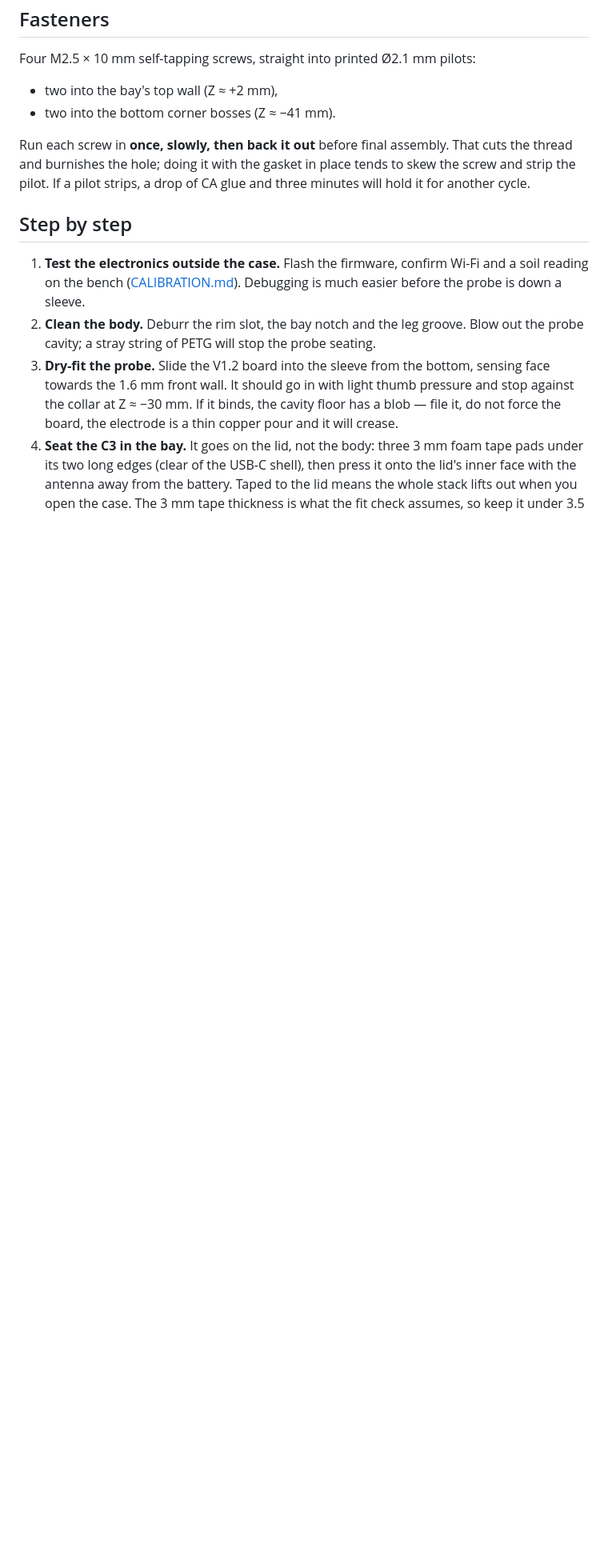
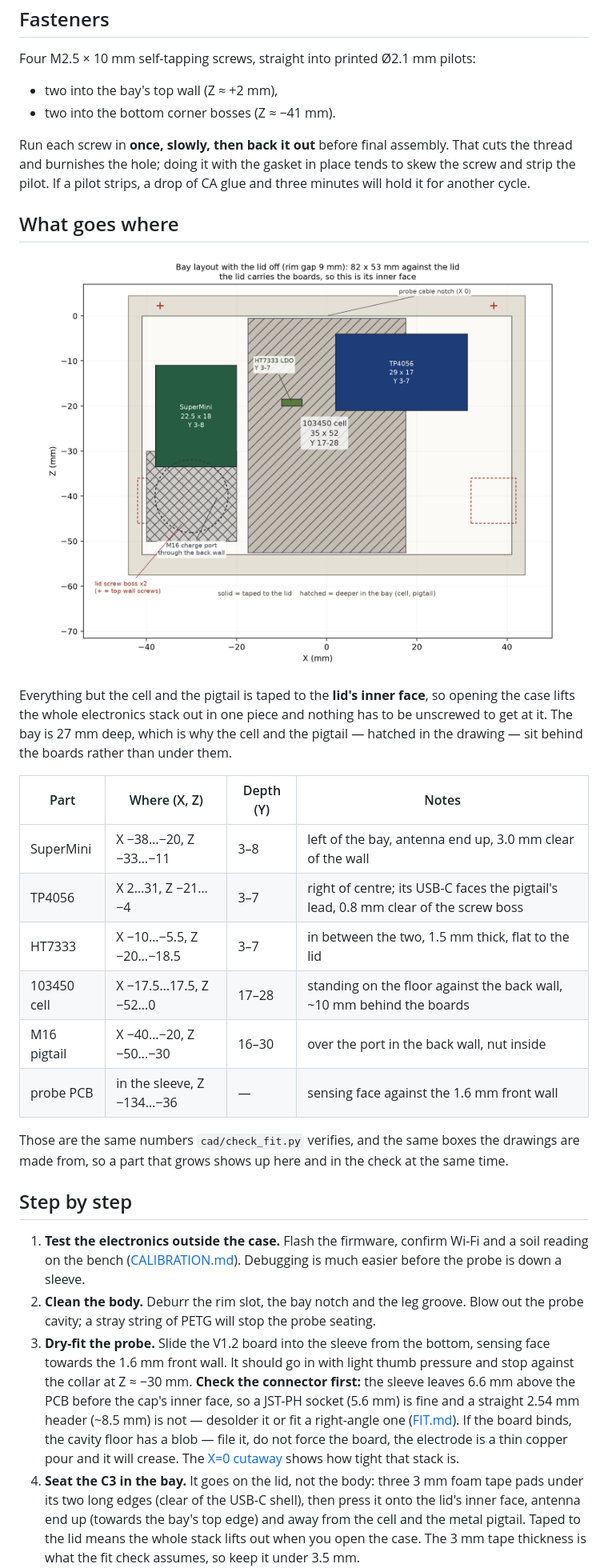
Before and after one commit to JMiahMan1/SoilSitter, a Markdown page: docs/ASSEMBLY.md, the part around one of its changes. Shown at 80% size. Rendered like a GitHub page; pictures changed too: docs/diagrams/bay_layout.png (added); blank space fills up the shorter version.

```diff
--- a/docs/ASSEMBLY.md
+++ b/docs/ASSEMBLY.md
@@ -64,6 +65,28 @@ cuts the thread and burnishes the hole; doing it with the gasket in place tends
 skew the screw and strip the pilot. If a pilot strips, a drop of CA glue and three
 minutes will hold it for another cycle.
 
+## What goes where
+
+![The open bay, lid off: where each board sits](diagrams/bay_layout.png)
+
+Everything but the cell and the pigtail is taped to the **lid's inner face**, so
+opening the case lifts the whole electronics stack out in one piece and nothing has
+to be unscrewed to get at it. The bay is 27 mm deep, which is why the cell and the
+pigtail — hatched in the drawing — sit behind the boards rather than under them.
+
+| Part | Where (X, Z) | Depth (Y) | Notes |
+|---|---|---|---|
+| SuperMini | X −38…−20, Z −33…−11 | 3–8 | left of the bay, antenna end up, 3.0 mm clear of the wall |
+| TP4056 | X 2…31, Z −21…−4 | 3–7 | right of centre; its USB-C faces the pigtail's lead, 0.8 mm clear of the screw boss |
+| HT7333 | X −10…−5.5, Z −20…−18.5 | 3–7 | in between the two, 1.5 mm thick, flat to the lid |
+| 103450 cell | X −17.5…17.5, Z −52…0 | 17–28 | standing on the floor against the back wall, ~10 mm behind the boards |
+| M16 pigtail | X −40…−20, Z −50…−30 | 16–30 | over the port in the back wall, nut inside |
+| probe PCB | in the sleeve, Z −134…−36 | — | sensing face against the 1.6 mm front wall |
+
+Those are the same numbers `cad/check_fit.py` verifies, and the same boxes the
+drawings are made from, so a part that grows shows up here and in the check at the
+same time.
+
 ## Step by step
 
 1. **Test the electronics outside the case.** Flash the firmware, confirm Wi-Fi and
@@ -73,11 +96,16 @@ minutes will hold it for another cycle.
    out the probe cavity; a stray string of PETG will stop the probe seating.
 3. **Dry-fit the probe.** Slide the V1.2 board into the sleeve from the bottom,
    sensing face towards the 1.6 mm front wall. It should go in with light thumb
-   pressure and stop against the collar at Z ≈ −30 mm. If it binds, the cavity
+   pressure and stop against the collar at Z ≈ −30 mm. **Check the connector first:**
+   the sleeve leaves 6.6 mm above the PCB before the cap's inner face, so a JST-PH
+   socket (5.6 mm) is fine and a straight 2.54 mm header (~8.5 mm) is not — desolder
+   it or fit a right-angle one ([FIT.md](FIT.md)). If the board binds, the cavity
    floor has a blob — file it, do not force the board, the electrode is a thin
-   copper pour and it will crease.
+   copper pour and it will crease. The [X=0 cutaway](diagrams/section.png) shows
+   how tight that stack is.
 4. **Seat the C3 in the bay.** It goes on the lid, not the body: three 3 mm foam
    tape pads under its two long edges (clear of the USB-C shell), then press it
-   onto the lid's inner face with the antenna away from the battery. Taped to the
+   onto the lid's inner face, antenna end up (towards the bay's top edge) and away
+   from the cell and the metal pigtail. Taped to the
    lid means the whole stack lifts out when you open the case. The 3 mm tape
    thickness is what the fit check assumes, so keep it under 3.5 mm.
```
Also changed, not shown: other parts of docs/ASSEMBLY.md (+11 -7 lines), CHANGELOG.md (+34 -1 lines), README.md (+9 -2 lines), docs/diagrams/section.png, 2 other files.
